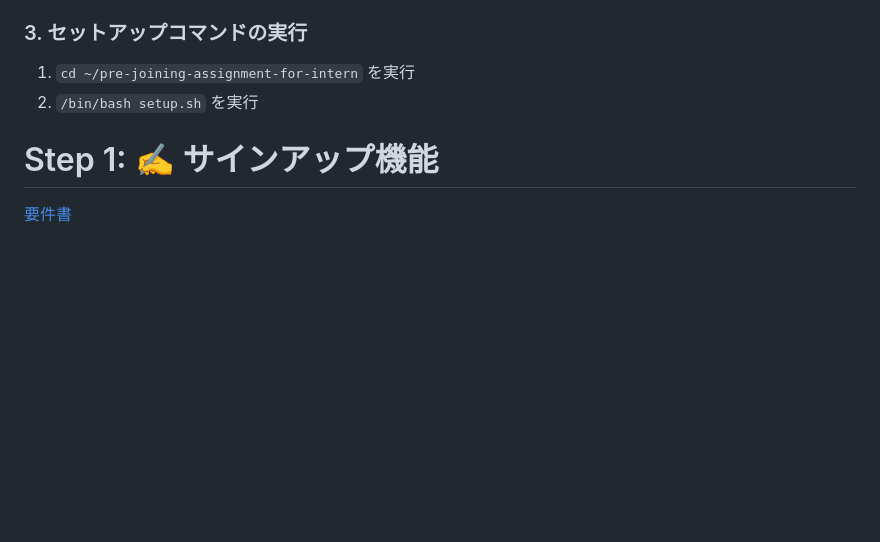
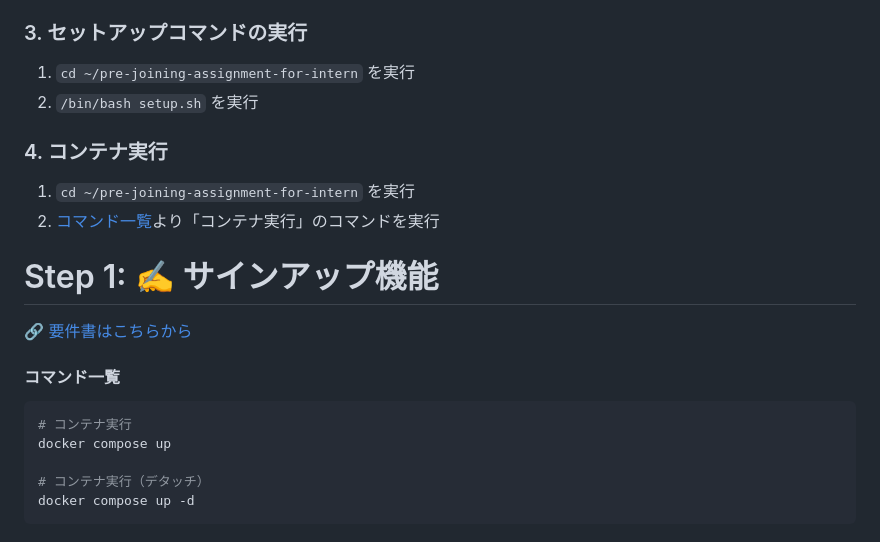
Before and after one commit to matcher-inc/pre-joining-assignment-for-intern, a Markdown page: README.md, the part around one of its changes. Drawn GitHub-style; blank space fills up the shorter version.

````diff
--- a/README.md
+++ b/README.md
@@ -340,6 +294,22 @@ EOS
 1. `cd ~/pre-joining-assignment-for-intern` を実行
 2. `/bin/bash setup.sh` を実行
 
+### 4. コンテナ実行
+
+1. `cd ~/pre-joining-assignment-for-intern` を実行
+2. [コマンド一覧](#コマンド一覧)より「コンテナ実行」のコマンドを実行
+
 # Step 1: ✍️ サインアップ機能
 
-[要件書](requirements/step1-sign_up.md)
+[🔗 要件書はこちらから](requirements/step1-sign_up.md)
+
+
+#### コマンド一覧
+
+```sh
+# コンテナ実行
+docker compose up
+
+# コンテナ実行（デタッチ）
+docker compose up -d
+```
````
Also changed, not shown: other parts of README.md (+0 -46 lines).
